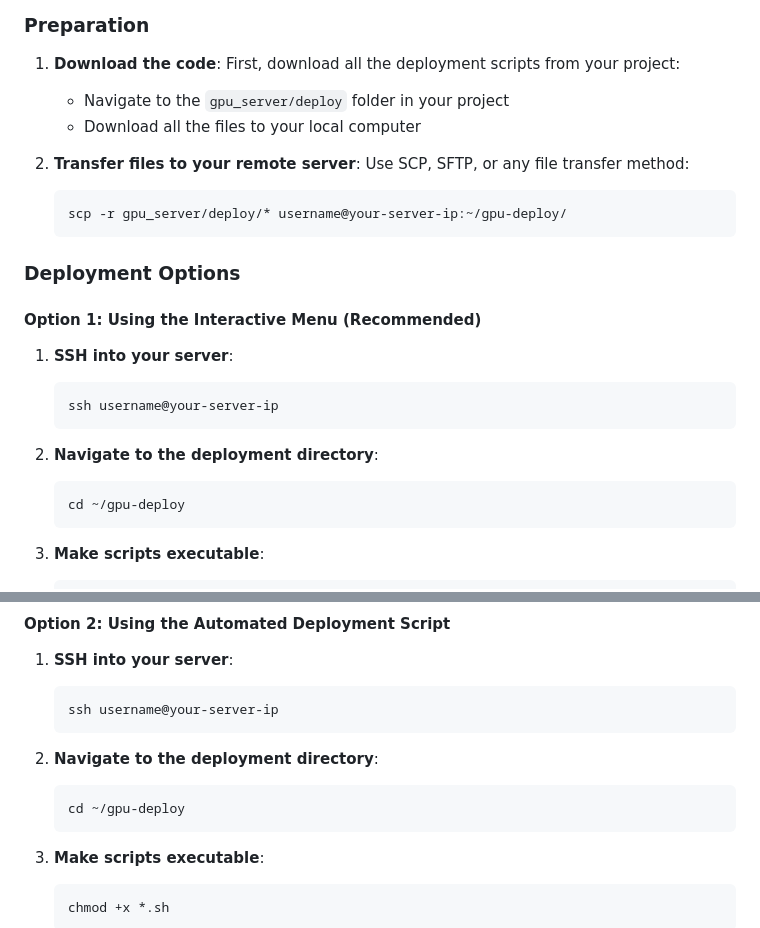
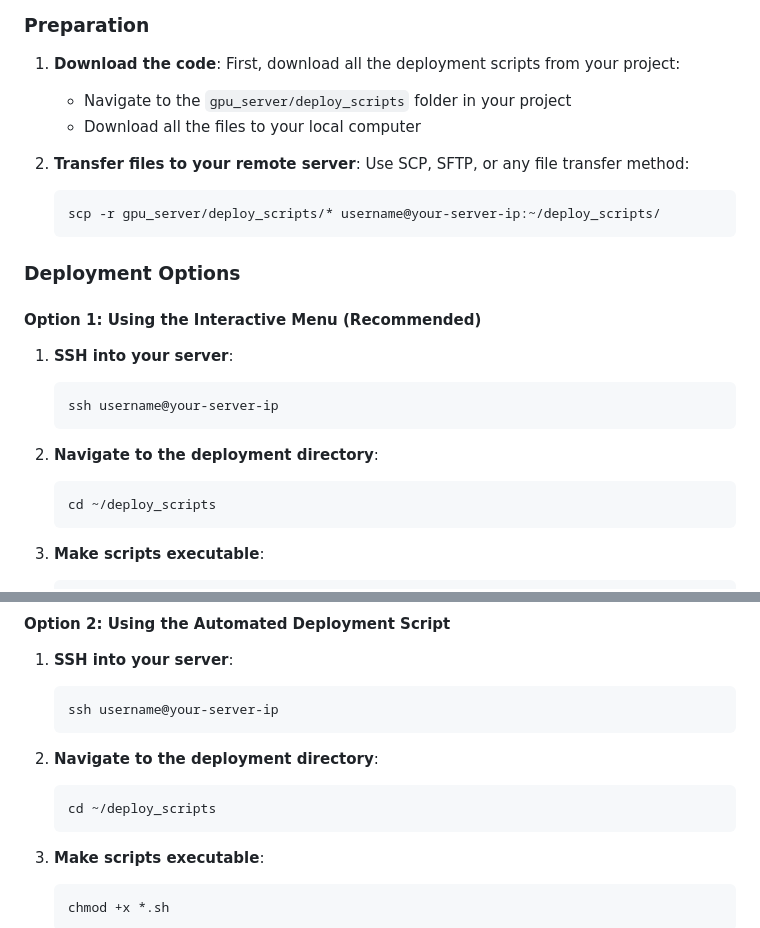
Before and after one commit to optivize/AlphaStratgeyLab, a Markdown page: gpu_server/README.md, 2 parts joined by grey strips. Rendered like a GitHub page.

Commit message:
Fix directory paths in GPU Server README.md

````diff
--- a/gpu_server/README.md
+++ b/gpu_server/README.md
@@ -29,12 +29,12 @@ The GPU Server consists of:
 ### Preparation
 
 1. **Download the code**: First, download all the deployment scripts from your project:
-   - Navigate to the `gpu_server/deploy` folder in your project
+   - Navigate to the `gpu_server/deploy_scripts` folder in your project
    - Download all the files to your local computer
 
 2. **Transfer files to your remote server**: Use SCP, SFTP, or any file transfer method:
    ```bash
-   scp -r gpu_server/deploy/* username@your-server-ip:~/gpu-deploy/
+   scp -r gpu_server/deploy_scripts/* username@your-server-ip:~/deploy_scripts/
    ```
 
 ### Deployment Options
@@ -48,7 +48,7 @@ The GPU Server consists of:
 
 2. **Navigate to the deployment directory**:
    ```bash
-   cd ~/gpu-deploy
+   cd ~/deploy_scripts
    ```
 
 3. **Make scripts executable**:
@@ -76,7 +76,7 @@ The GPU Server consists of:
 
 2. **Navigate to the deployment directory**:
    ```bash
-   cd ~/gpu-deploy
+   cd ~/deploy_scripts
    ```
 
 3. **Make scripts executable**:
````
